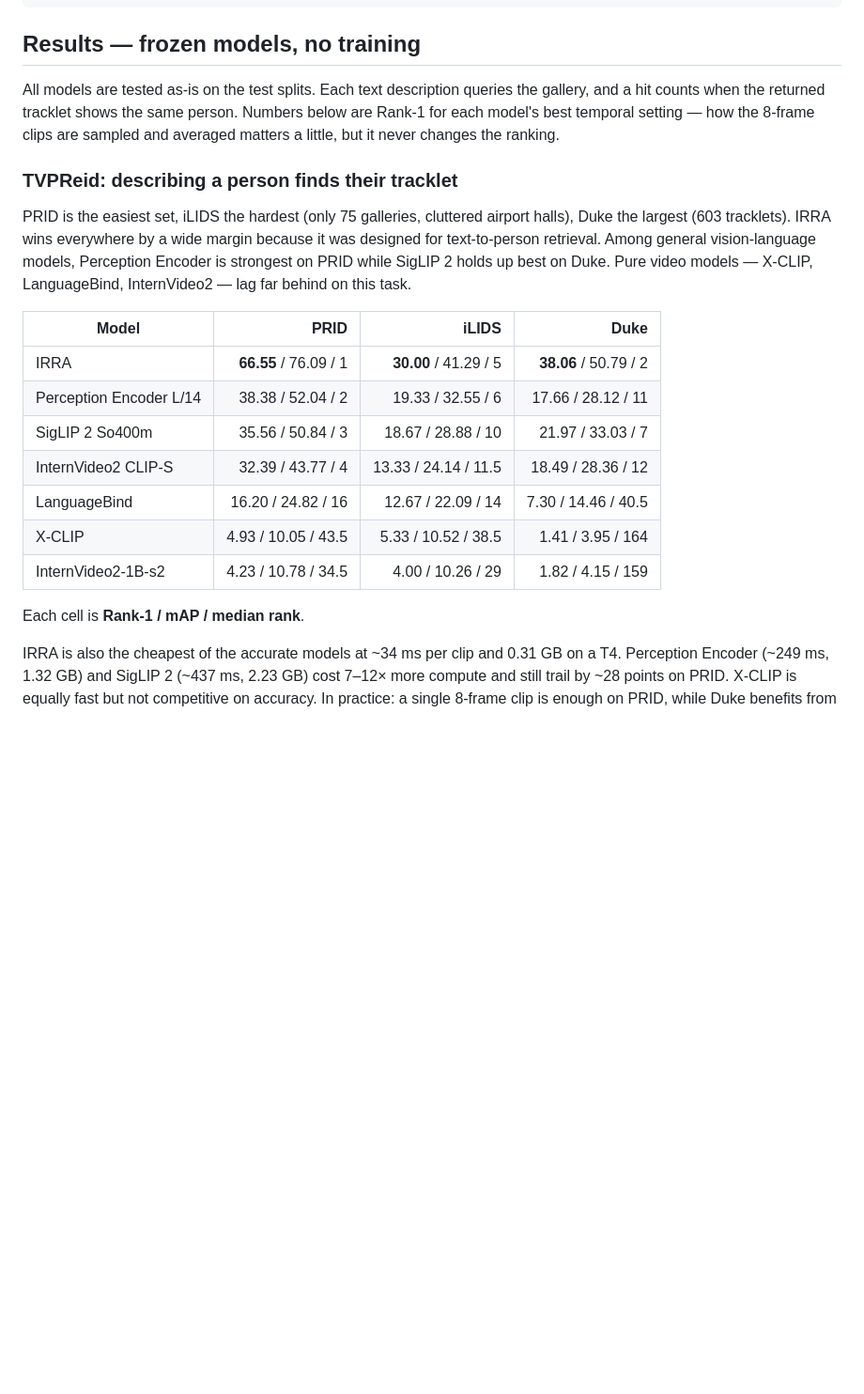
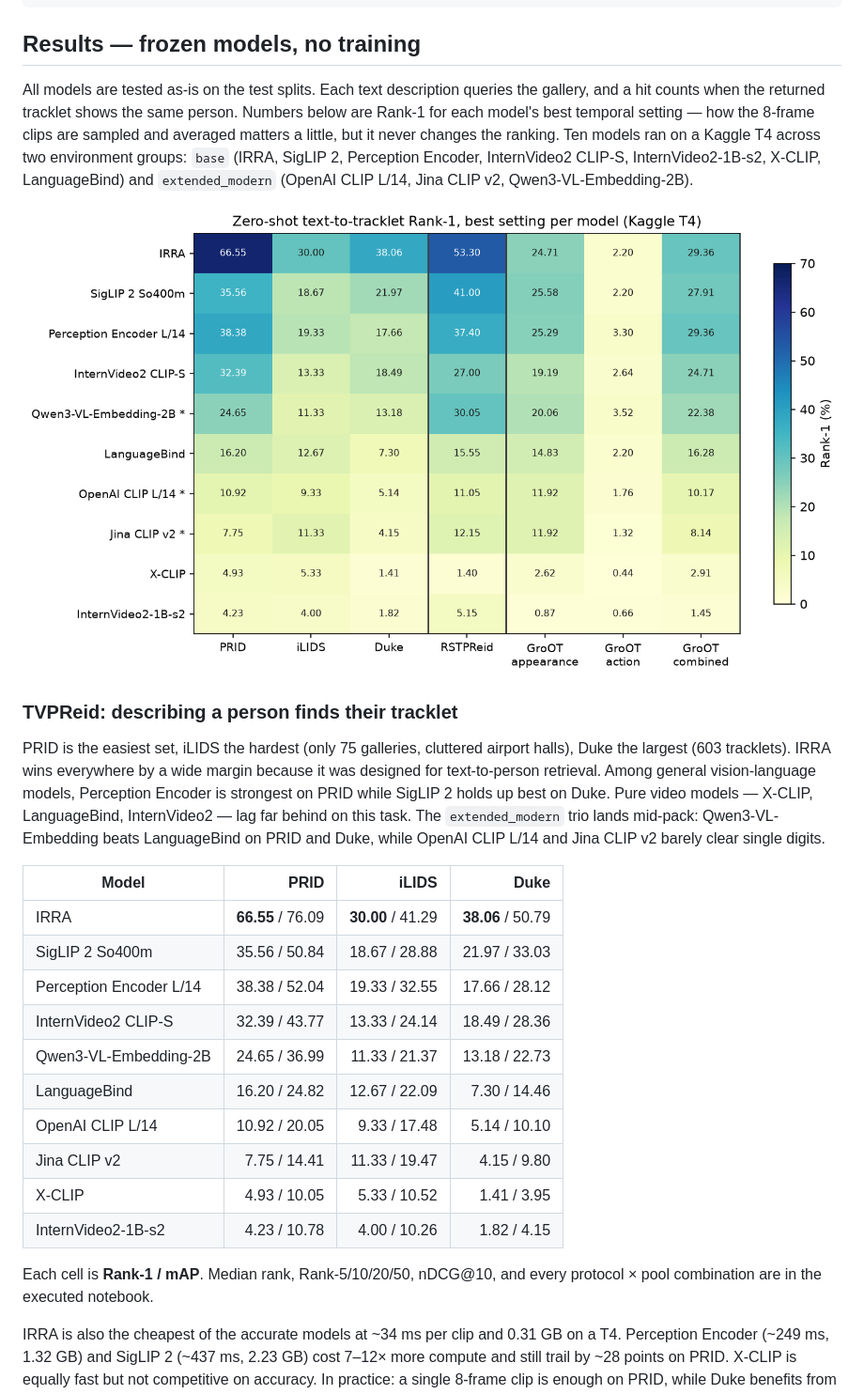
Before and after one commit to BASSAT-BASSAT/Benchmarking-Video-Image-language-models-for-Tracklet-retrieval-, a Markdown page: README.md, the part around one of its changes. Shown at 94% size. GitHub-like rendering; pictures changed too: assets/rank1_heatmap.png (added); blank space fills up the shorter version.

Commit message:
docs(readme): merge extended_modern results, figures, and dataset tables
Co-authored-by: Cursor <cursoragent@cursor.com>

```diff
--- a/README.md
+++ b/README.md
@@ -20,23 +20,28 @@ Tracklet  ──► VLM video encoder ──► video vector
 
 ## Results — frozen models, no training
 
-All models are tested as-is on the test splits. Each text description queries the gallery, and a hit counts when the returned tracklet shows the same person. Numbers below are Rank-1 for each model's best temporal setting — how the 8-frame clips are sampled and averaged matters a little, but it never changes the ranking.
+All models are tested as-is on the test splits. Each text description queries the gallery, and a hit counts when the returned tracklet shows the same person. Numbers below are Rank-1 for each model's best temporal setting — how the 8-frame clips are sampled and averaged matters a little, but it never changes the ranking. Ten models ran on a Kaggle T4 across two environment groups: `base` (IRRA, SigLIP 2, Perception Encoder, InternVideo2 CLIP-S, InternVideo2-1B-s2, X-CLIP, LanguageBind) and `extended_modern` (OpenAI CLIP L/14, Jina CLIP v2, Qwen3-VL-Embedding-2B).
+
+![Rank-1 on every test set](assets/rank1_heatmap.png)
 
 ### TVPReid: describing a person finds their tracklet
 
-PRID is the easiest set, iLIDS the hardest (only 75 galleries, cluttered airport halls), Duke the largest (603 tracklets). IRRA wins everywhere by a wide margin because it was designed for text-to-person retrieval. Among general vision-language models, Perception Encoder is strongest on PRID while SigLIP 2 holds up best on Duke. Pure video models — X-CLIP, LanguageBind, InternVideo2 — lag far behind on this task.
+PRID is the easiest set, iLIDS the hardest (only 75 galleries, cluttered airport halls), Duke the largest (603 tracklets). IRRA wins everywhere by a wide margin because it was designed for text-to-person retrieval. Among general vision-language models, Perception Encoder is strongest on PRID while SigLIP 2 holds up best on Duke. Pure video models — X-CLIP, LanguageBind, InternVideo2 — lag far behind on this task. The `extended_modern` trio lands mid-pack: Qwen3-VL-Embedding beats LanguageBind on PRID and Duke, while OpenAI CLIP L/14 and Jina CLIP v2 barely clear single digits.
 
 | Model | PRID | iLIDS | Duke |
 |---|---:|---:|---:|
-| IRRA | **66.55** / 76.09 / 1 | **30.00** / 41.29 / 5 | **38.06** / 50.79 / 2 |
-| Perception Encoder L/14 | 38.38 / 52.04 / 2 | 19.33 / 32.55 / 6 | 17.66 / 28.12 / 11 |
-| SigLIP 2 So400m | 35.56 / 50.84 / 3 | 18.67 / 28.88 / 10 | 21.97 / 33.03 / 7 |
-| InternVideo2 CLIP-S | 32.39 / 43.77 / 4 | 13.33 / 24.14 / 11.5 | 18.49 / 28.36 / 12 |
-| LanguageBind | 16.20 / 24.82 / 16 | 12.67 / 22.09 / 14 | 7.30 / 14.46 / 40.5 |
-| X-CLIP | 4.93 / 10.05 / 43.5 | 5.33 / 10.52 / 38.5 | 1.41 / 3.95 / 164 |
-| InternVideo2-1B-s2 | 4.23 / 10.78 / 34.5 | 4.00 / 10.26 / 29 | 1.82 / 4.15 / 159 |
+| IRRA | **66.55** / 76.09 | **30.00** / 41.29 | **38.06** / 50.79 |
+| SigLIP 2 So400m | 35.56 / 50.84 | 18.67 / 28.88 | 21.97 / 33.03 |
+| Perception Encoder L/14 | 38.38 / 52.04 | 19.33 / 32.55 | 17.66 / 28.12 |
+| InternVideo2 CLIP-S | 32.39 / 43.77 | 13.33 / 24.14 | 18.49 / 28.36 |
+| Qwen3-VL-Embedding-2B | 24.65 / 36.99 | 11.33 / 21.37 | 13.18 / 22.73 |
+| LanguageBind | 16.20 / 24.82 | 12.67 / 22.09 | 7.30 / 14.46 |
+| OpenAI CLIP L/14 | 10.92 / 20.05 | 9.33 / 17.48 | 5.14 / 10.10 |
+| Jina CLIP v2 | 7.75 / 14.41 | 11.33 / 19.47 | 4.15 / 9.80 |
+| X-CLIP | 4.93 / 10.05 | 5.33 / 10.52 | 1.41 / 3.95 |
+| InternVideo2-1B-s2 | 4.23 / 10.78 | 4.00 / 10.26 | 1.82 / 4.15 |
 
-Each cell is **Rank-1 / mAP / median rank**.
+Each cell is **Rank-1 / mAP**. Median rank, Rank-5/10/20/50, nDCG@10, and every protocol × pool combination are in the executed notebook.
 
 IRRA is also the cheapest of the accurate models at ~34 ms per clip and 0.31 GB on a T4. Perception Encoder (~249 ms, 1.32 GB) and SigLIP 2 (~437 ms, 2.23 GB) cost 7–12× more compute and still trail by ~28 points on PRID. X-CLIP is equally fast but not competitive on accuracy. In practice: a single 8-frame clip is enough on PRID, while Duke benefits from scoring several sliding windows and keeping the best-matching one.
 
```
Also changed, not shown: other parts of README.md (+15 -3 lines), assets/groot_caption_types.png (added), assets/speed_accuracy.png (added), 2 other files.
